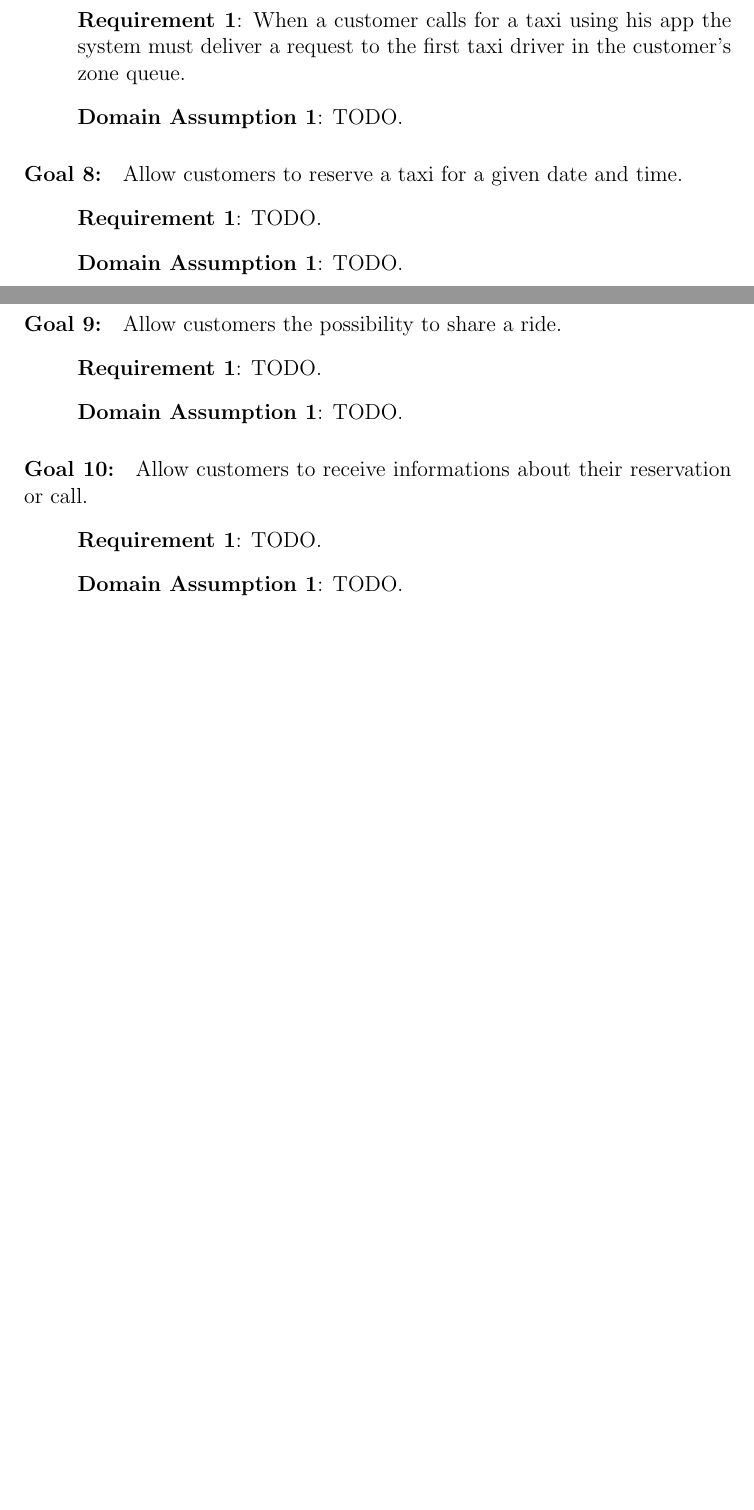
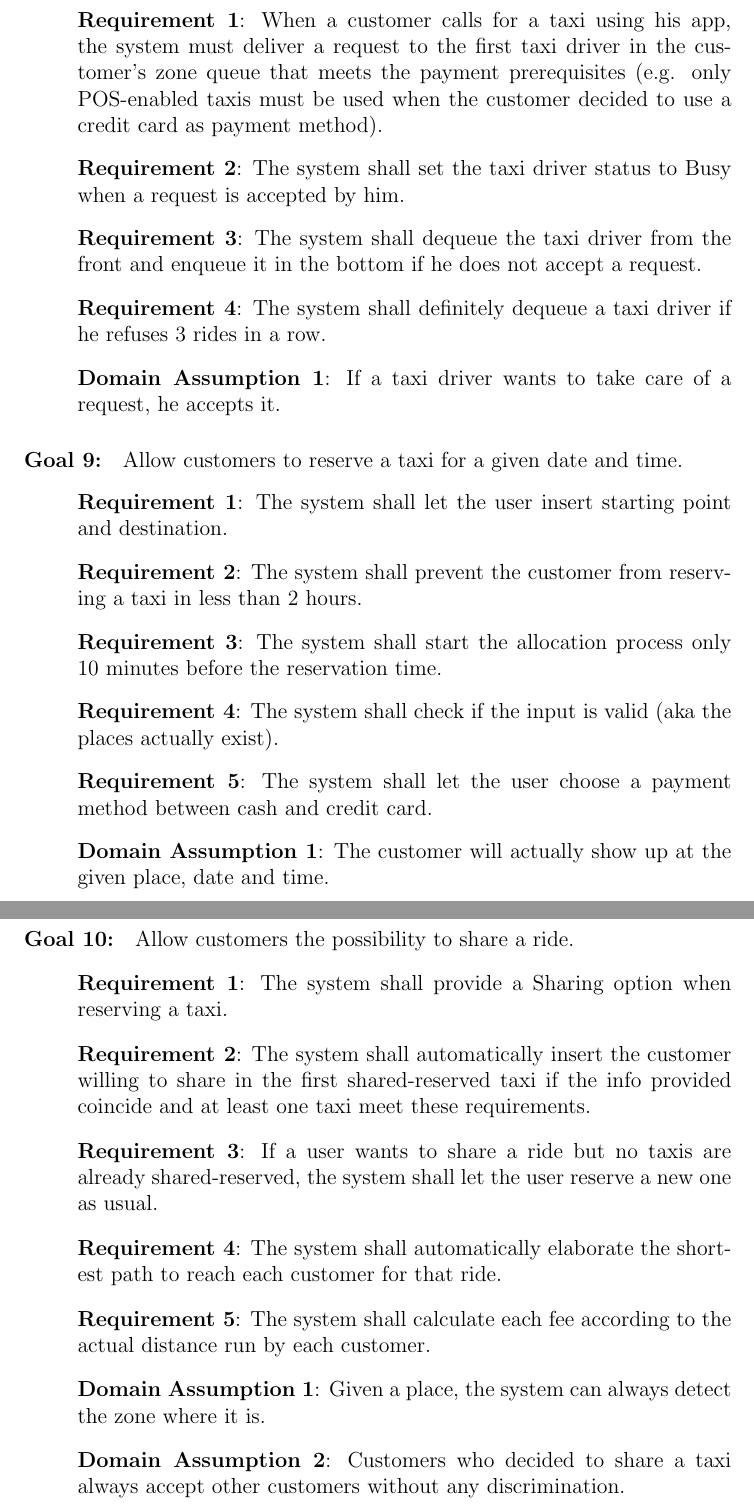
Before and after one commit to Matt8white/MyTaxiService-Albanese-Bianchi-Carlucci, a LaTeX document (src/rasd.tex, which reads src/subfiles/requirements.tex): two parts of pages 15 and 16 of 28 before the commit and two parts of pages 16 and 17 of 29 after it, joined at a grey line, cut so that both start at the same text, the shorter picture padded with empty space. Compiled offline with pdfLaTeX.

Commit message:
Requirements improved

```diff
--- a/src/subfiles/requirements.tex
+++ b/src/subfiles/requirements.tex
@@ -94,2 +92,0 @@
-    \Req{When a customer calls for a taxi using his app the system must deliver a request to the first taxi driver in the customer's zone queue}
-    \Dom{TODO}
@@ -96,20 +104,27 @@
+ \Req{When a customer calls for a taxi using his app, the system must deliver a request to the first taxi driver in the customer's zone queue that meets the payment prerequisites (e.g. only POS-enabled taxis must be used when the customer decided to use a credit card as payment method)}
+\Req{The system shall set the taxi driver status to Busy when a request is accepted by him}
+\Req{The system shall dequeue the taxi driver from the front and enqueue it in the bottom if he does not accept a request}
+\Req{The system shall definitely dequeue a taxi driver if he refuses 3 rides in a row}
+\Dom{If a taxi driver wants to take care of a request, he accepts it}
 }
 \end{Goal}
 
 \begin{Goal}{reserve}{Allow customers to reserve a taxi for a given date and time}{
-    \Req{TODO}
-    \Dom{TODO}
+   \Req{The system shall let the user insert starting point and destination}
+    \Req{The system shall prevent the customer from reserving a taxi in less than 2 hours}
+   \Req{The system shall start the allocation process only 10 minutes before the reservation time}
+   \Req{The system shall check if the input is valid (aka the places actually exist)}
+   \Req{The system shall let the user choose a payment method between cash and credit card}
+
+   \Dom{The customer will actually show up at the given place, date and time}
 }
 \end{Goal}
 
 \begin{Goal}{share}{Allow customers the possibility to share a ride}{
-    \Req{TODO}
-    \Dom{TODO}
-}
-\end{Goal}
-
-\begin{Goal}{info}{Allow customers to receive informations about their reservation or call}{
-    \Req{TODO}
-    \Dom{TODO}
-}
-\end{Goal}
+   \Req{The system shall provide a Sharing option when reserving a taxi}
+   \Req{The system shall automatically insert the customer willing to share in the first shared-reserved taxi if the info provided coincide and at least one taxi meet these requirements}
+   \Req{If a user wants to share a ride but no taxis are already shared-reserved, the system shall let the user reserve a new one as usual}
+   \Req{The system shall automatically elaborate the shortest path to reach each customer for that ride}
+  \Req{The system shall calculate each fee according to the actual distance run by each customer}
+   \Dom{Given a place, the system can always detect the zone where it is}
+   \Dom{Customers who decided to share a taxi always accept other customers without any discrimination}
```
Also changed, not shown: src/subfiles/requirements.tex (48 more changed lines).
